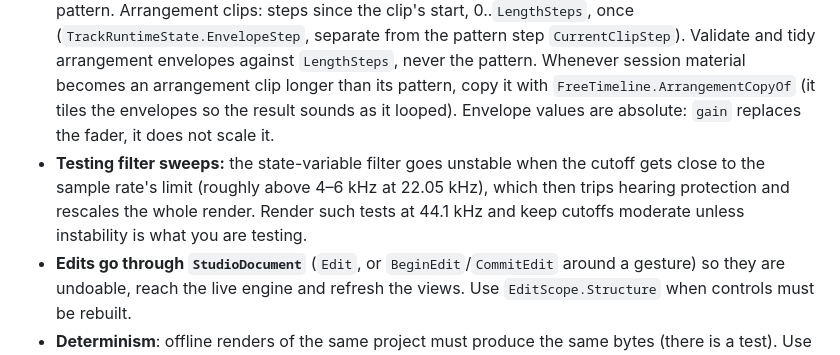
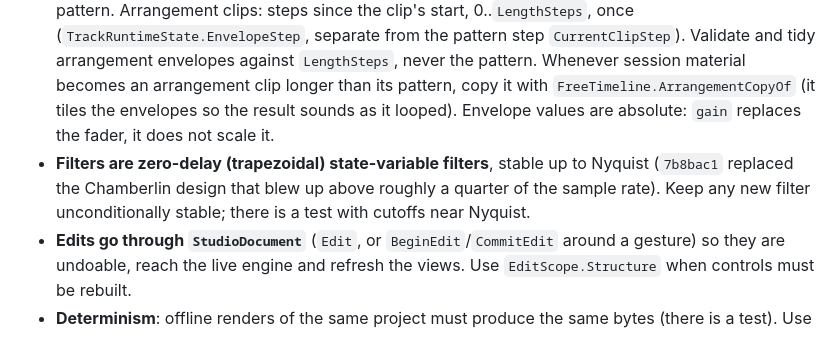
Before and after one commit to slopstack-labs/slaw, a Markdown page: CLAUDE.md, the part around the change. GitHub-like rendering.

Commit message:
docs: retire the filter-instability advisory now that the auto filters are unconditionally stable
Co-Authored-By: Claude Opus 5.5 <noreply@anthropic.com>

```diff
--- a/CLAUDE.md
+++ b/CLAUDE.md
@@ -63,7 +63,7 @@ After any change to MCP-facing text, re-run a cold-start check: give a fresh age
 - **Effects are stereo** (`Process(left, right, …)`, with a mono fast path). Keep mono sources' levels identical to before when changing pan or gain laws.
 - **Envelopes and effect slots are indexed by chain position**: when moving, inserting or removing effects, remap lanes with `ClipAutomation.MoveEffectSlot` / `ForgetEffectSlot` / `MakeRoomForEffectSlot`.
 - **Envelope positions differ by clip kind.** Session clips: steps 0..pattern length, looping with the pattern. Arrangement clips: steps since the clip's start, 0..`LengthSteps`, once (`TrackRuntimeState.EnvelopeStep`, separate from the pattern step `CurrentClipStep`). Validate and tidy arrangement envelopes against `LengthSteps`, never the pattern. Whenever session material becomes an arrangement clip longer than its pattern, copy it with `FreeTimeline.ArrangementCopyOf` (it tiles the envelopes so the result sounds as it looped). Envelope values are absolute: `gain` replaces the fader, it does not scale it.
-- **Testing filter sweeps:** the state-variable filter goes unstable when the cutoff gets close to the sample rate's limit (roughly above 4–6 kHz at 22.05 kHz), which then trips hearing protection and rescales the whole render. Render such tests at 44.1 kHz and keep cutoffs moderate unless instability is what you are testing.
+- **Filters are zero-delay (trapezoidal) state-variable filters**, stable up to Nyquist (`7b8bac1` replaced the Chamberlin design that blew up above roughly a quarter of the sample rate). Keep any new filter unconditionally stable; there is a test with cutoffs near Nyquist.
 - **Edits go through `StudioDocument`** (`Edit`, or `BeginEdit`/`CommitEdit` around a gesture) so they are undoable, reach the live engine and refresh the views. Use `EditScope.Structure` when controls must be rebuilt.
 - **Determinism**: offline renders of the same project must produce the same bytes (there is a test). Use the seeded `Random`s, never `Random.Shared`, in synthesis.
 
```
